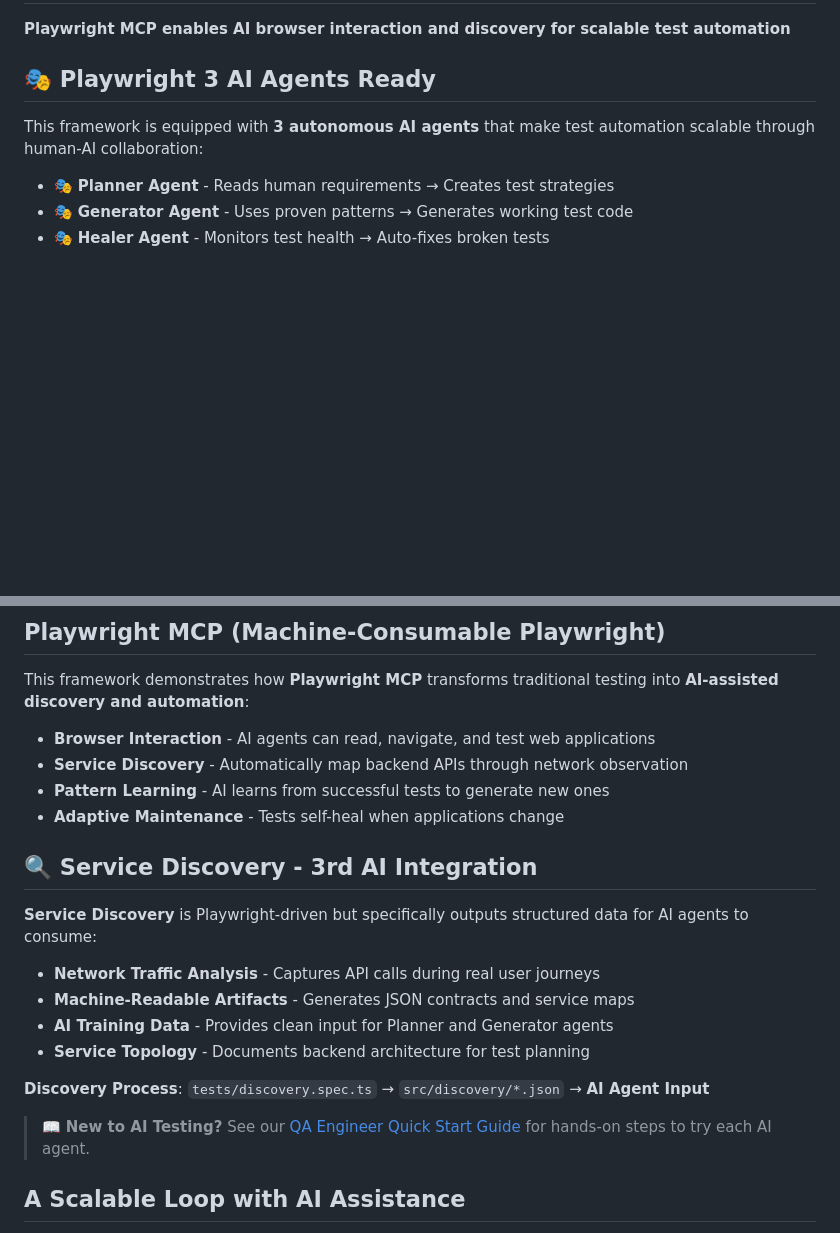
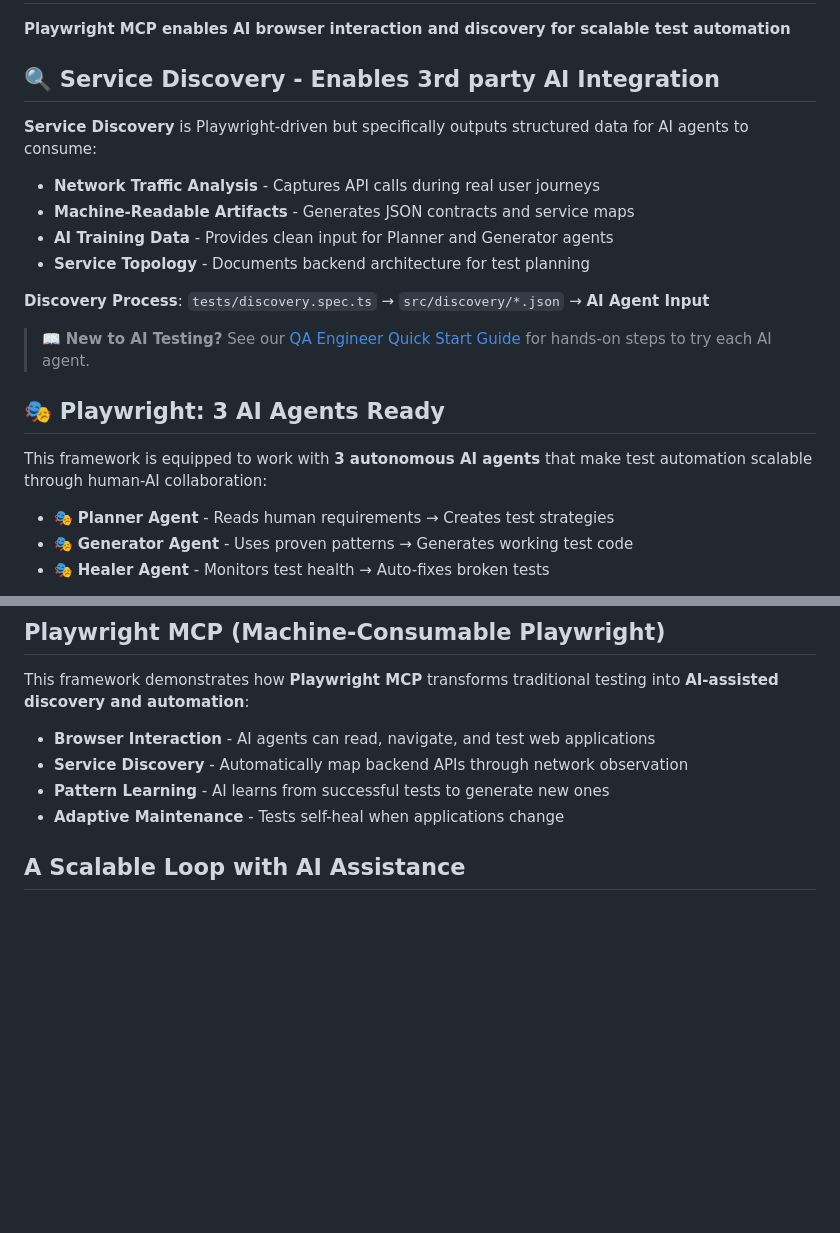
Before and after one commit to mark-rutter/Catawiki_Playwright_MCP, a Markdown page: README2 AI.md, 2 parts joined by grey strips. Drawn GitHub-style; blank space fills up the shorter version.

```diff
--- a/README2 AI.md
+++ b/README2 AI.md
@@ -2,9 +2,22 @@
 
 **Playwright MCP enables AI browser interaction and discovery for scalable test automation**
 
-## 🎭 Playwright 3 AI Agents Ready
+## 🔍 Service Discovery - Enables 3rd party AI Integration
 
-This framework is equipped with **3 autonomous AI agents** that make test automation scalable through human-AI collaboration:
+**Service Discovery** is Playwright-driven but specifically outputs structured data for AI agents to consume:
+
+- **Network Traffic Analysis** - Captures API calls during real user journeys
+- **Machine-Readable Artifacts** - Generates JSON contracts and service maps
+- **AI Training Data** - Provides clean input for Planner and Generator agents
+- **Service Topology** - Documents backend architecture for test planning
+
+**Discovery Process**: `tests/discovery.spec.ts` → `src/discovery/*.json` → **AI Agent Input**
+
+> 📖 **New to AI Testing?** See our [QA Engineer Quick Start Guide](docs/qa-guide.md) for hands-on steps to try each AI agent.
+
+## 🎭 Playwright: 3 AI Agents Ready
+
+This framework is equipped to work with **3 autonomous AI agents** that make test automation scalable through human-AI collaboration:
 
 - 🎭 **Planner Agent** - Reads human requirements → Creates test strategies
 - 🎭 **Generator Agent** - Uses proven patterns → Generates working test code
@@ -21,18 +34,7 @@ This framework demonstrates how **Playwright MCP** transforms traditional testin
 - **Pattern Learning** - AI learns from successful tests to generate new ones
 - **Adaptive Maintenance** - Tests self-heal when applications change
 
-## 🔍 Service Discovery - 3rd AI Integration
 
-**Service Discovery** is Playwright-driven but specifically outputs structured data for AI agents to consume:
-
-- **Network Traffic Analysis** - Captures API calls during real user journeys
-- **Machine-Readable Artifacts** - Generates JSON contracts and service maps
-- **AI Training Data** - Provides clean input for Planner and Generator agents
-- **Service Topology** - Documents backend architecture for test planning
-
-**Discovery Process**: `tests/discovery.spec.ts` → `src/discovery/*.json` → **AI Agent Input**
-
-> 📖 **New to AI Testing?** See our [QA Engineer Quick Start Guide](docs/qa-guide.md) for hands-on steps to try each AI agent.
 
 ## A Scalable Loop with AI Assistance
 
```
Also changed, not shown: README.md (+23 -3 lines), docs/quick_start_guide.md (+27 -21 lines).
